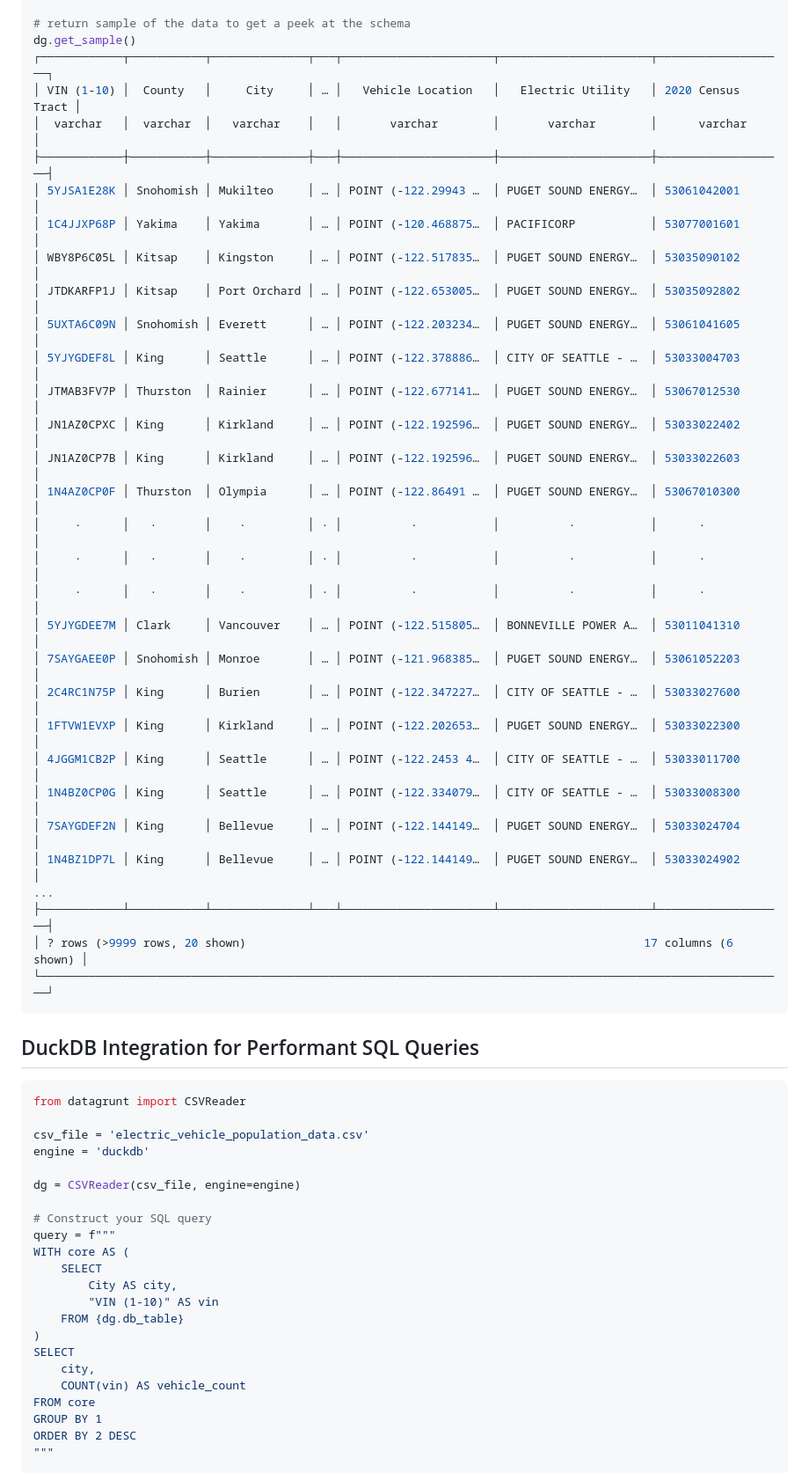
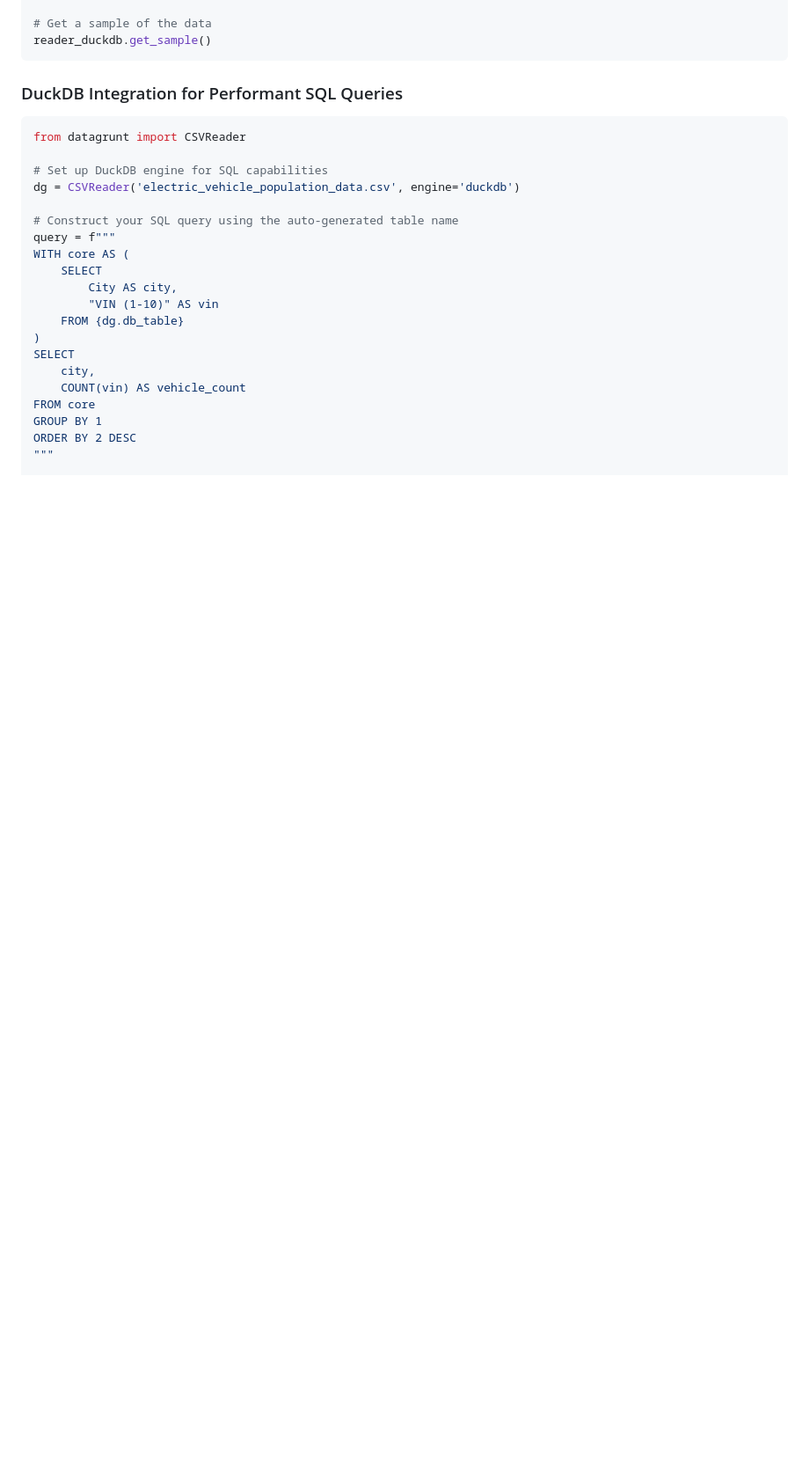
Before and after one commit to pmgraham/datagrunt, a Markdown page: README.md, the part around one of its changes. Shown at 88% size. GitHub-like rendering; blank space fills up the shorter version.

````diff
--- a/README.md
+++ b/README.md
@@ -43,47 +58,17 @@ dg = CSVReader(csv_file, engine=engine)
 
-# return sample of the data to get a peek at the schema
-dg.get_sample()
-┌────────────┬───────────┬──────────────┬───┬──────────────────────┬──────────────────────┬───────────────────┐
-│ VIN (1-10) │  County   │     City     │ … │   Vehicle Location   │   Electric Utility   │ 2020 Census Tract │
-│  varchar   │  varchar  │   varchar    │   │       varchar        │       varchar        │      varchar      │
-├────────────┼───────────┼──────────────┼───┼──────────────────────┼──────────────────────┼───────────────────┤
-│ 5YJSA1E28K │ Snohomish │ Mukilteo     │ … │ POINT (-122.29943 …  │ PUGET SOUND ENERGY…  │ 53061042001       │
-│ 1C4JJXP68P │ Yakima    │ Yakima       │ … │ POINT (-120.468875…  │ PACIFICORP           │ 53077001601       │
-│ WBY8P6C05L │ Kitsap    │ Kingston     │ … │ POINT (-122.517835…  │ PUGET SOUND ENERGY…  │ 53035090102       │
-│ JTDKARFP1J │ Kitsap    │ Port Orchard │ … │ POINT (-122.653005…  │ PUGET SOUND ENERGY…  │ 53035092802       │
-│ 5UXTA6C09N │ Snohomish │ Everett      │ … │ POINT (-122.203234…  │ PUGET SOUND ENERGY…  │ 53061041605       │
-│ 5YJYGDEF8L │ King      │ Seattle      │ … │ POINT (-122.378886…  │ CITY OF SEATTLE - …  │ 53033004703       │
-│ JTMAB3FV7P │ Thurston  │ Rainier      │ … │ POINT (-122.677141…  │ PUGET SOUND ENERGY…  │ 53067012530       │
-│ JN1AZ0CPXC │ King      │ Kirkland     │ … │ POINT (-122.192596…  │ PUGET SOUND ENERGY…  │ 53033022402       │
-│ JN1AZ0CP7B │ King      │ Kirkland     │ … │ POINT (-122.192596…  │ PUGET SOUND ENERGY…  │ 53033022603       │
-│ 1N4AZ0CP0F │ Thurston  │ Olympia      │ … │ POINT (-122.86491 …  │ PUGET SOUND ENERGY…  │ 53067010300       │
-│     ·      │   ·       │    ·         │ · │          ·           │          ·           │      ·            │
-│     ·      │   ·       │    ·         │ · │          ·           │          ·           │      ·            │
-│     ·      │   ·       │    ·         │ · │          ·           │          ·           │      ·            │
-│ 5YJYGDEE7M │ Clark     │ Vancouver    │ … │ POINT (-122.515805…  │ BONNEVILLE POWER A…  │ 53011041310       │
-│ 7SAYGAEE0P │ Snohomish │ Monroe       │ … │ POINT (-121.968385…  │ PUGET SOUND ENERGY…  │ 53061052203       │
-│ 2C4RC1N75P │ King      │ Burien       │ … │ POINT (-122.347227…  │ CITY OF SEATTLE - …  │ 53033027600       │
-│ 1FTVW1EVXP │ King      │ Kirkland     │ … │ POINT (-122.202653…  │ PUGET SOUND ENERGY…  │ 53033022300       │
-│ 4JGGM1CB2P │ King      │ Seattle      │ … │ POINT (-122.2453 4…  │ CITY OF SEATTLE - …  │ 53033011700       │
-│ 1N4BZ0CP0G │ King      │ Seattle      │ … │ POINT (-122.334079…  │ CITY OF SEATTLE - …  │ 53033008300       │
-│ 7SAYGDEF2N │ King      │ Bellevue     │ … │ POINT (-122.144149…  │ PUGET SOUND ENERGY…  │ 53033024704       │
-│ 1N4BZ1DP7L │ King      │ Bellevue     │ … │ POINT (-122.144149…  │ PUGET SOUND ENERGY…  │ 53033024902       │
-...
-├────────────┴───────────┴──────────────┴───┴──────────────────────┴──────────────────────┴───────────────────┤
-│ ? rows (>9999 rows, 20 shown)                                                          17 columns (6 shown) │
-└─────────────────────────────────────────────────────────────────────────────────────────────────────────────┘
+# Get a sample of the data
+reader_duckdb.get_sample()
 ```
 
-##  DuckDB Integration for Performant SQL Queries
+### DuckDB Integration for Performant SQL Queries
+
 ```python
 from datagrunt import CSVReader
 
-csv_file = 'electric_vehicle_population_data.csv'
-engine = 'duckdb'
+# Set up DuckDB engine for SQL capabilities
+dg = CSVReader('electric_vehicle_population_data.csv', engine='duckdb')
 
-dg = CSVReader(csv_file, engine=engine)
-
-# Construct your SQL query
+# Construct your SQL query using the auto-generated table name
 query = f"""
 WITH core AS (
     SELECT
````
Also changed, not shown: other parts of README.md (+94 -26 lines).
